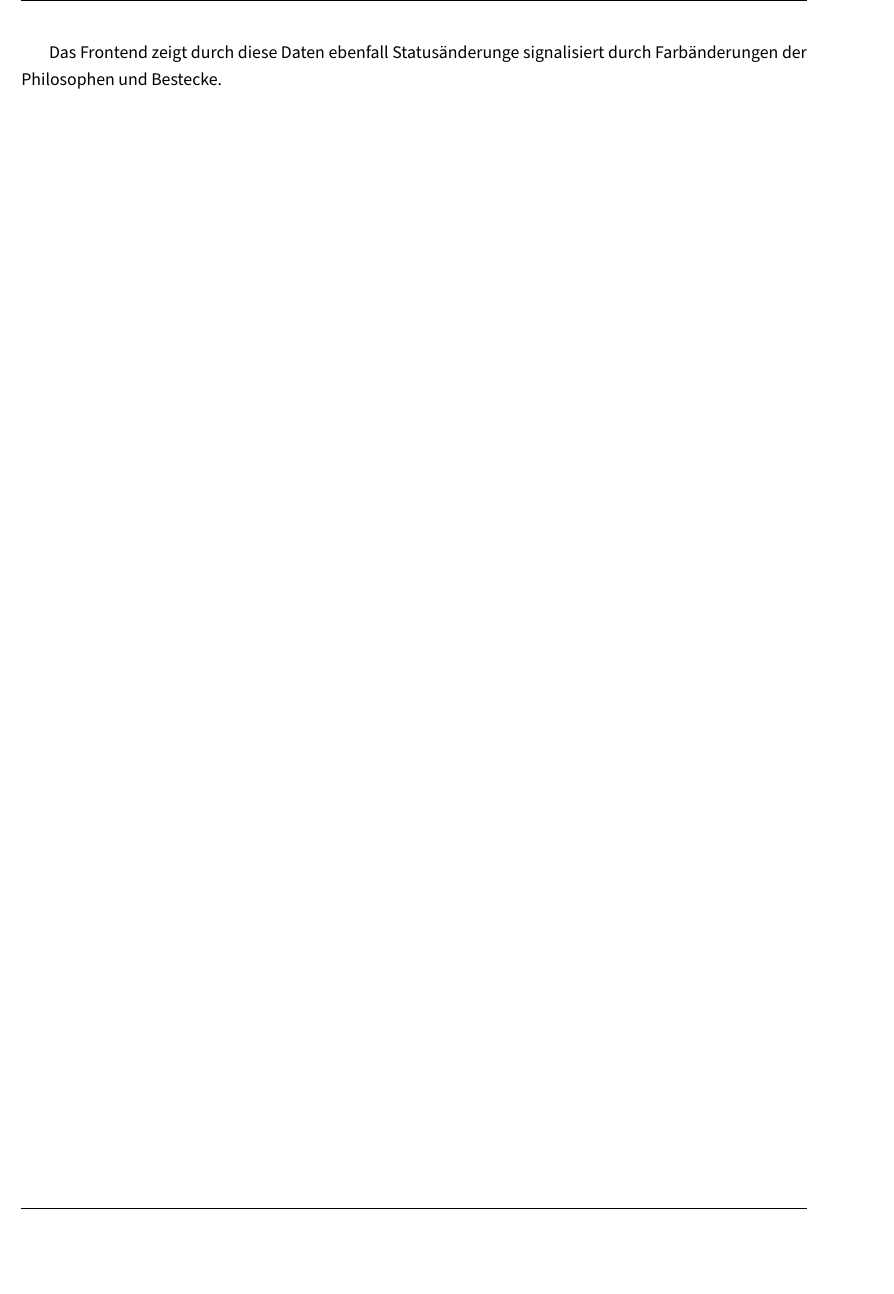
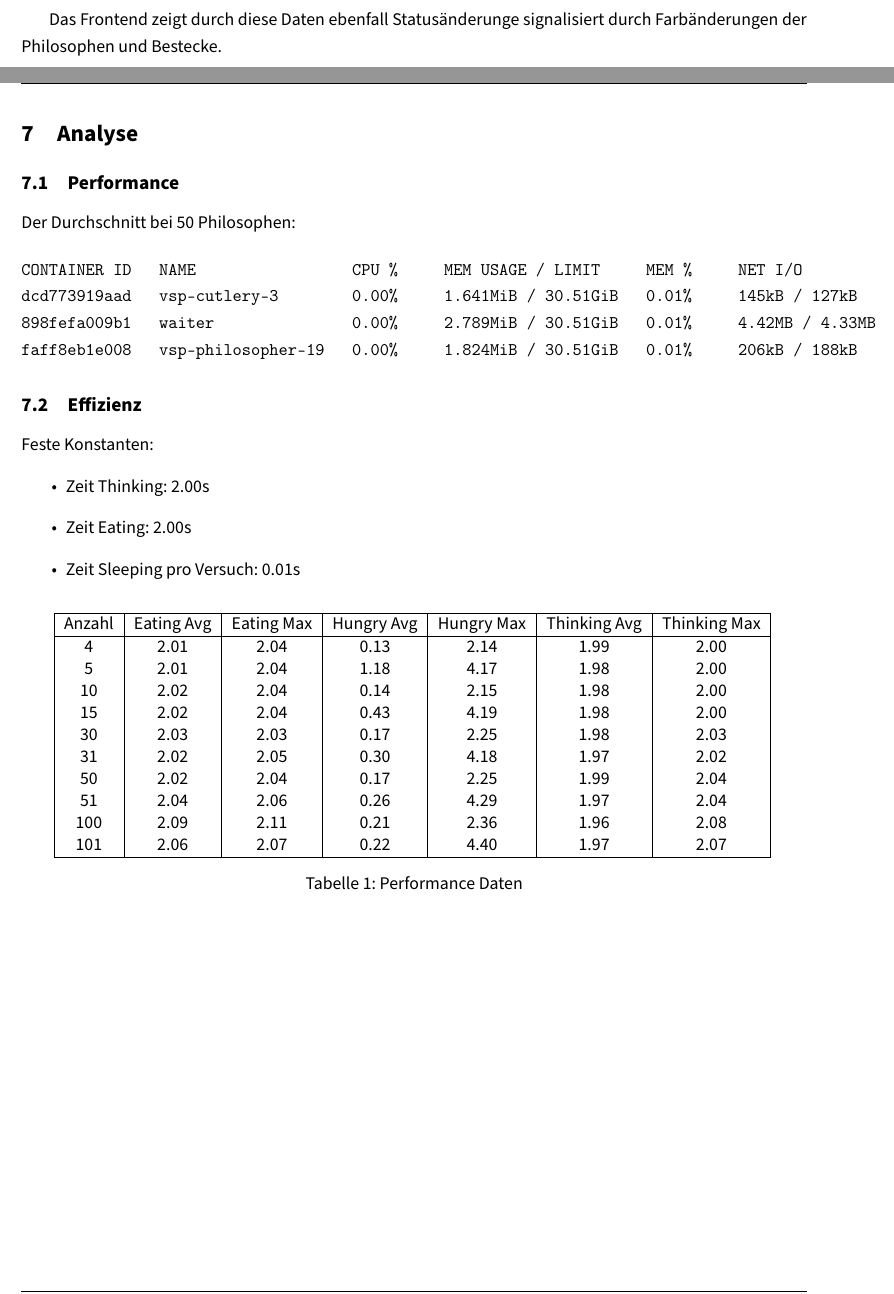
Before and after one commit to AnnsAnns/DistributedDiningPhilosophers, a LaTeX document (docs/RDT.tex): part of page 9 of 9 before the commit and two parts of pages 9 and 10 of 10 after it, the two joined at a grey line, cut so that both start at the same text, the shorter picture padded with empty space. Compiled offline with pdfLaTeX.

Commit message:
Include Analyse in RDT

```diff
--- a/docs/RDT.tex
+++ b/docs/RDT.tex
@@ -83,4 +83,7 @@ Zacharias, Laurin\\
 \input{chapters/060_logik.tex}
 \clearpage
 
+\input{chapters/070_analyse.tex}
+\clearpage
+
 \end{document}
```
